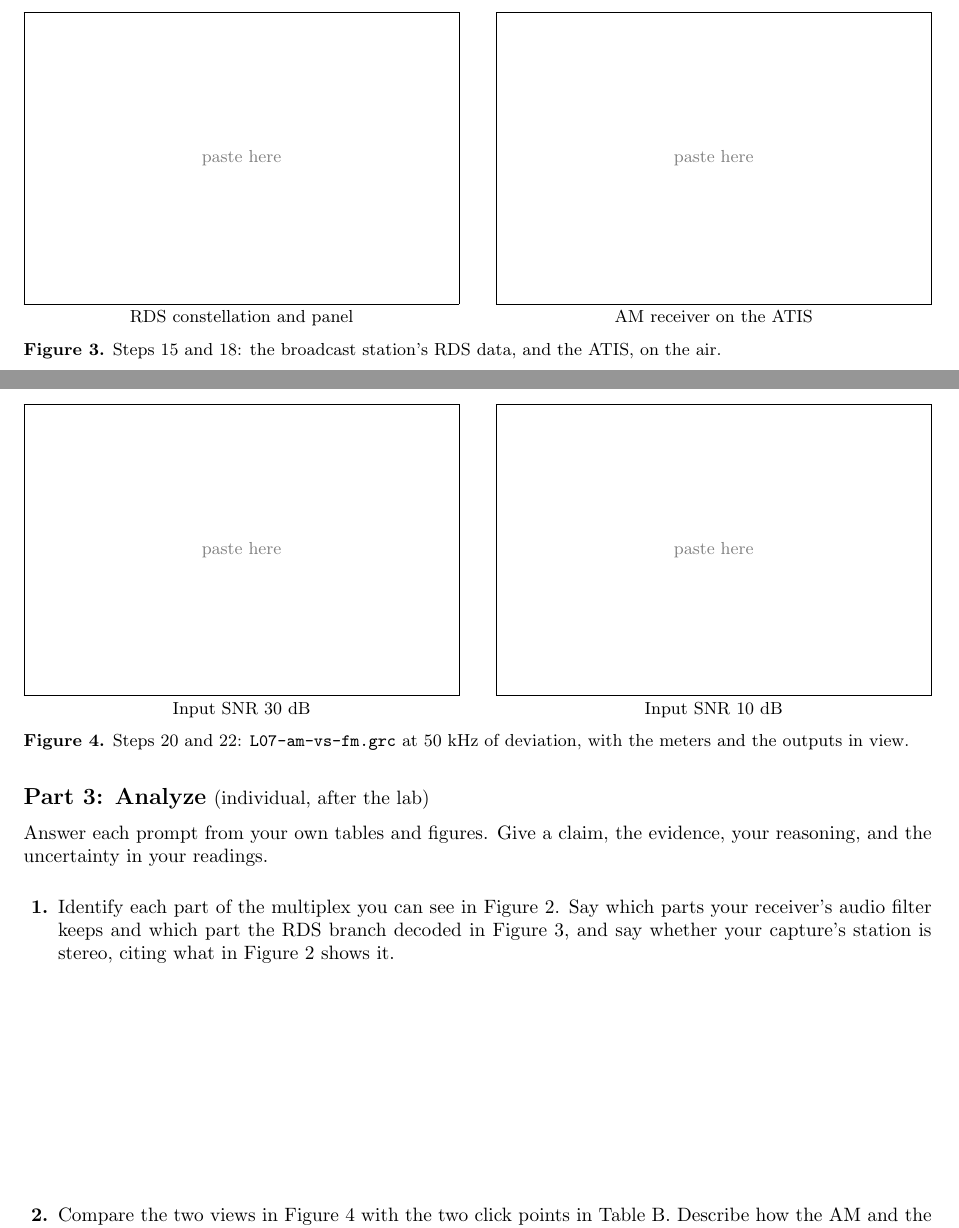
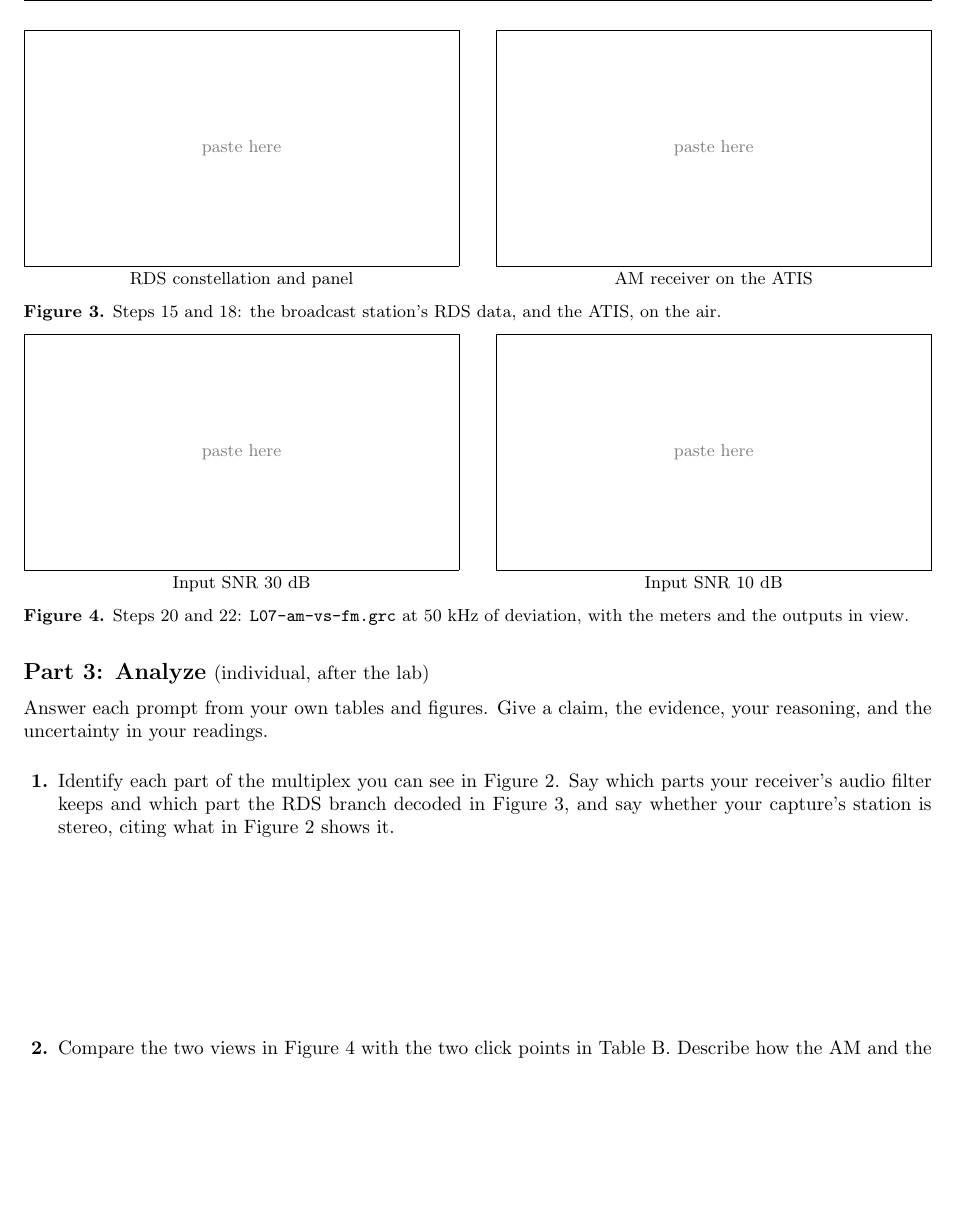
Before and after one commit to livethisdream/ece448, a LaTeX problem sheet (latex/ECE448_Lab_L07_AMFMReceivers.tex): two parts of pages 3 and 4 of 5 before the commit and part of page 3 of 5 after it, the two joined at a grey line, cut so that both start at the same text, the shorter picture padded with empty space. Compiled offline with pdfLaTeX; a LaTeX package or settings file that is missing is left out.

Commit message:
L6, L7 Lab packets: real-macro builds at 4 pages; L5 rebuilt for the wider procbox
The stand-in layout put Table B on page 1; with the house macros it falls
to page 2, so a forced break there and the breaks before Part 3 (L6) and
Figure 4 (L7) left near-empty pages and a fifth. Table B now opens page 2,
those breaks are gone, and L7's panes and first two answer spaces are a
little shorter. Each packet: procbox on page 1, Q3 at the top of page 4
above the documentation statement, no overfull boxes.

Co-Authored-By: Claude Opus 5.5 <noreply@anthropic.com>
Claude-Session: https://claude.ai/code/session_0191DhxxeGFHWpYW6HN9WPnP

```diff
--- a/latex/ECE448_Lab_L07_AMFMReceivers.tex
+++ b/latex/ECE448_Lab_L07_AMFMReceivers.tex
@@ -174,14 +174,13 @@ window playing \texttt{L07-fm-test.sigmf-data}.}{\keysol{fig1}}
 \texttt{fm\_capture.sigmf-data}.}{\keysol{fig2}}
 
 \vspace{8pt}
-\noindent\shotpane{0.48\linewidth}{2.0in}{RDS constellation and panel}{\keysol{fig3.rds}}\hfill
-\shotpane{0.48\linewidth}{2.0in}{AM receiver on the ATIS}{\keysol{fig3.atis}}\par
+\noindent\shotpane{0.48\linewidth}{1.6in}{RDS constellation and panel}{\keysol{fig3.rds}}\hfill
+\shotpane{0.48\linewidth}{1.6in}{AM receiver on the ATIS}{\keysol{fig3.atis}}\par
 \vspace{2pt}{\small\textbf{Figure 3.} Steps 15 and 18: the broadcast station's RDS data, and the
 ATIS, on the air.}\par
 
-\newpage
-\noindent\shotpane{0.48\linewidth}{2.0in}{Input SNR 30 dB}{\keysol{fig4.snr30}}\hfill
-\shotpane{0.48\linewidth}{2.0in}{Input SNR 10 dB}{\keysol{fig4.snr10}}\par
+\noindent\shotpane{0.48\linewidth}{1.6in}{Input SNR 30 dB}{\keysol{fig4.snr30}}\hfill
+\shotpane{0.48\linewidth}{1.6in}{Input SNR 10 dB}{\keysol{fig4.snr10}}\par
 \vspace{2pt}{\small\textbf{Figure 4.} Steps 20 and 22: \texttt{L07-am-vs-fm.grc} at 50 kHz of
 deviation, with the meters and the outputs in view.}\par
 
@@ -197,13 +196,13 @@ your reasoning, and the uncertainty in your readings.
 \question Identify each part of the multiplex you can see in Figure 2. Say which parts your
 receiver's audio filter keeps and which part the RDS branch decoded in Figure 3, and say
 whether your capture's station is stereo, citing what in Figure 2 shows it.
-	\begin{solution}[1.6in]\keysol{an1}\end{solution}
+	\begin{solution}[1.3in]\keysol{an1}\end{solution}
 
 \question Compare the two views in Figure 4 with the two click points in Table B. Describe how
 the AM and the FM outputs each changed as the Input SNR came down, and what the deviation
 changed about where FM broke up, and say how large a difference between your two click points
 you would trust, and why.
-	\begin{solution}[1.7in]\keysol{an2}\end{solution}
+	\begin{solution}[1.3in]\keysol{an2}\end{solution}
 
 \newpage
 \question Compare the ATIS in Figure 3 and what you heard in Step 19 with the AM and FM outputs
```
Also changed, not shown: latex/ECE448_Lab_L06_AMSimulation.tex (+3 -4 lines), book/extras/labs/ECE448_Lab_L05_FirstFlowgraphs_blank.pdf, book/extras/labs/ECE448_Lab_L06_AMSimulation_blank.pdf, book/extras/labs/ECE448_Lab_L07_AMFMReceivers_blank.pdf, latex/ECE448_Lab_L07_AMFMReceivers.tex (2 more changed lines).
